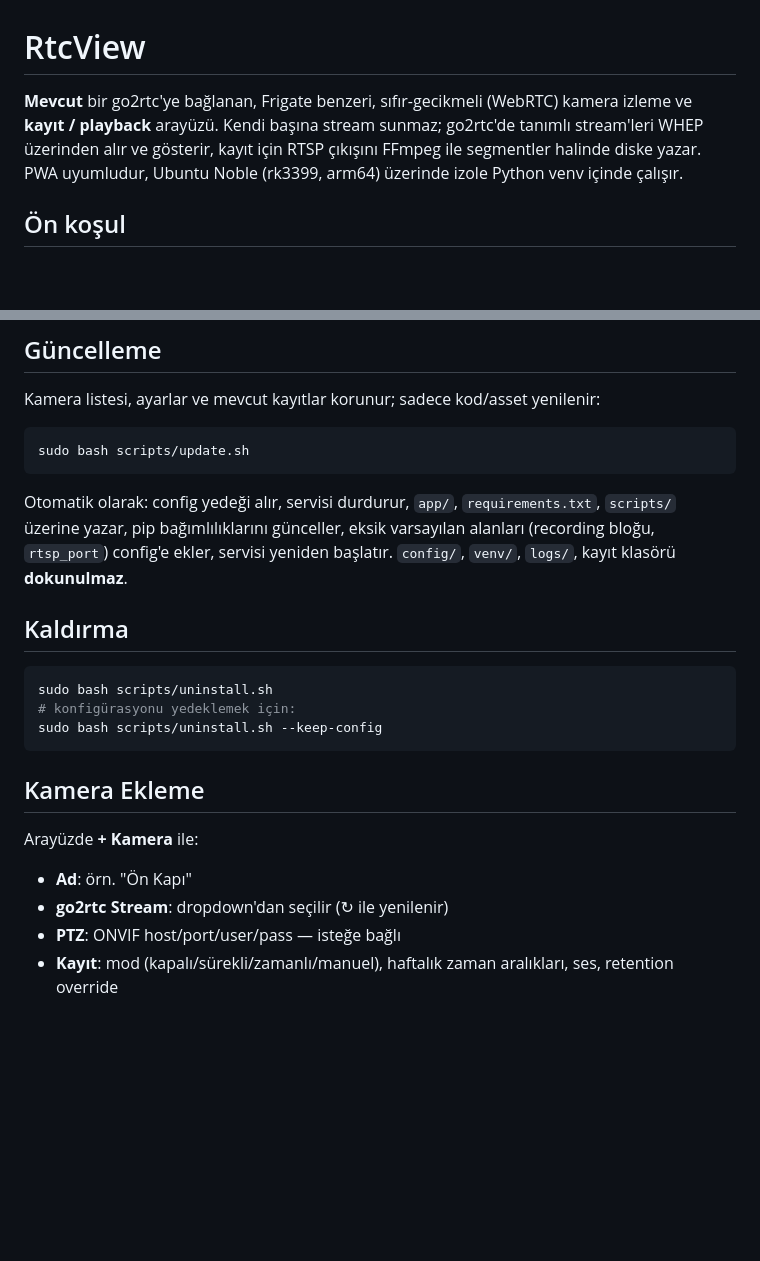
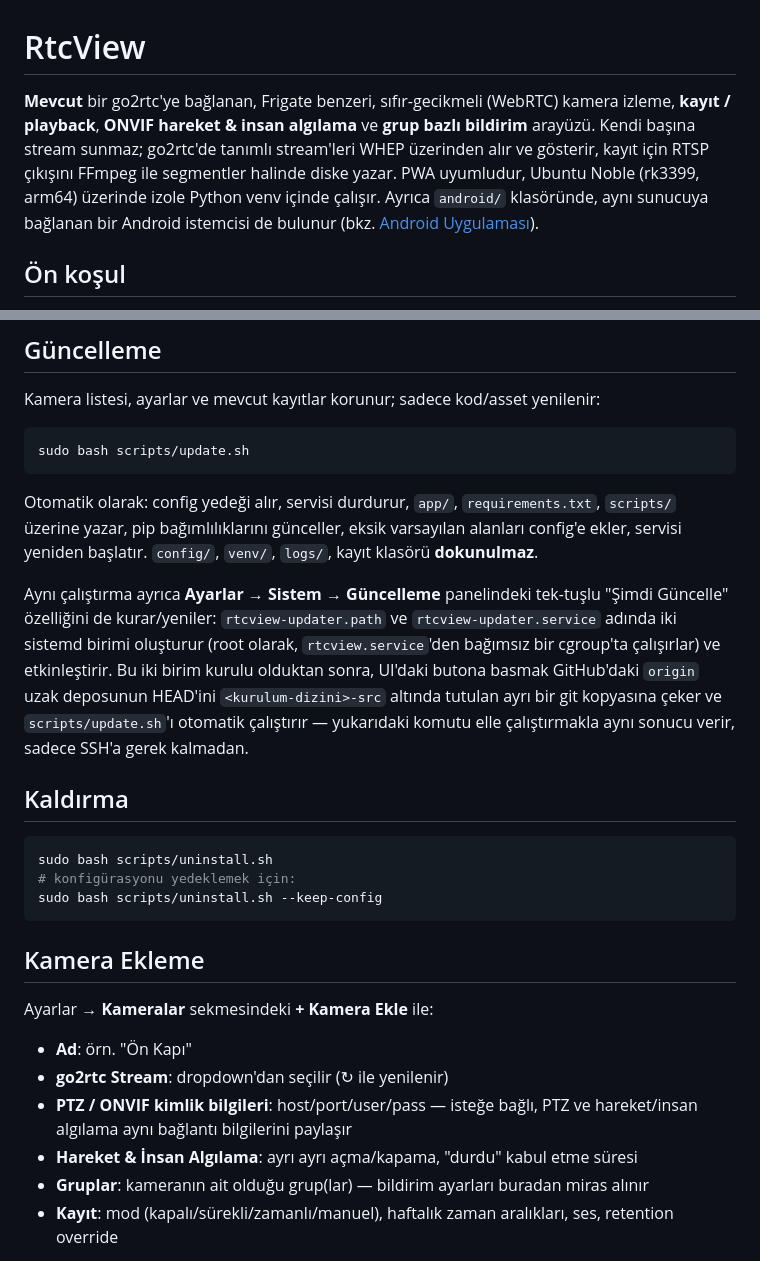
Before and after one commit to ibrahimdoqn/RtcView, a Markdown page: README.md, 2 parts joined by grey strips. GitHub-like rendering; blank space fills up the shorter version.

````diff
--- a/README.md
+++ b/README.md
@@ -1,8 +1,8 @@
 # RtcView
 
-**Mevcut** bir go2rtc'ye bağlanan, Frigate benzeri, sıfır-gecikmeli (WebRTC) kamera izleme ve **kayıt / playback** arayüzü.
+**Mevcut** bir go2rtc'ye bağlanan, Frigate benzeri, sıfır-gecikmeli (WebRTC) kamera izleme, **kayıt / playback**, **ONVIF hareket & insan algılama** ve **grup bazlı bildirim** arayüzü.
 Kendi başına stream sunmaz; go2rtc'de tanımlı stream'leri WHEP üzerinden alır ve gösterir, kayıt için RTSP çıkışını FFmpeg ile segmentler halinde diske yazar.
-PWA uyumludur, Ubuntu Noble (rk3399, arm64) üzerinde izole Python venv içinde çalışır.
+PWA uyumludur, Ubuntu Noble (rk3399, arm64) üzerinde izole Python venv içinde çalışır. Ayrıca `android/` klasöründe, aynı sunucuya bağlanan bir Android istemcisi de bulunur (bkz. [Android Uygulaması](#android-uygulaması)).
 
 ## Ön koşul
 
@@ -86,7 +113,9 @@ Kamera listesi, ayarlar ve mevcut kayıtlar korunur; sadece kod/asset yenilenir:
 sudo bash scripts/update.sh
 ```
 
-Otomatik olarak: config yedeği alır, servisi durdurur, `app/`, `requirements.txt`, `scripts/` üzerine yazar, pip bağımlılıklarını günceller, eksik varsayılan alanları (recording bloğu, `rtsp_port`) config'e ekler, servisi yeniden başlatır. `config/`, `venv/`, `logs/`, kayıt klasörü **dokunulmaz**.
+Otomatik olarak: config yedeği alır, servisi durdurur, `app/`, `requirements.txt`, `scripts/` üzerine yazar, pip bağımlılıklarını günceller, eksik varsayılan alanları config'e ekler, servisi yeniden başlatır. `config/`, `venv/`, `logs/`, kayıt klasörü **dokunulmaz**.
+
+Aynı çalıştırma ayrıca **Ayarlar → Sistem → Güncelleme** panelindeki tek-tuşlu "Şimdi Güncelle" özelliğini de kurar/yeniler: `rtcview-updater.path` ve `rtcview-updater.service` adında iki sistemd birimi oluşturur (root olarak, `rtcview.service`'den bağımsız bir cgroup'ta çalışırlar) ve etkinleştirir. Bu iki birim kurulu olduktan sonra, UI'daki butona basmak GitHub'daki `origin` uzak deposunun HEAD'ini `<kurulum-dizini>-src` altında tutulan ayrı bir git kopyasına çeker ve `scripts/update.sh`'ı otomatik çalıştırır — yukarıdaki komutu elle çalıştırmakla aynı sonucu verir, sadece SSH'a gerek kalmadan.
 
 ## Kaldırma
 
@@ -98,11 +127,13 @@ sudo bash scripts/uninstall.sh --keep-config
 
 ## Kamera Ekleme
 
-Arayüzde **+ Kamera** ile:
+Ayarlar → **Kameralar** sekmesindeki **+ Kamera Ekle** ile:
 
 - **Ad**: örn. "Ön Kapı"
 - **go2rtc Stream**: dropdown'dan seçilir (↻ ile yenilenir)
-- **PTZ**: ONVIF host/port/user/pass — isteğe bağlı
+- **PTZ / ONVIF kimlik bilgileri**: host/port/user/pass — isteğe bağlı, PTZ ve hareket/insan algılama aynı bağlantı bilgilerini paylaşır
+- **Hareket & İnsan Algılama**: ayrı ayrı açma/kapama, "durdu" kabul etme süresi
+- **Gruplar**: kameranın ait olduğu grup(lar) — bildirim ayarları buradan miras alınır
 - **Kayıt**: mod (kapalı/sürekli/zamanlı/manuel), haftalık zaman aralıkları, ses, retention override
 
 RtcView go2rtc yapılandırmasını **değiştirmez**; sadece stream'leri okur ve WHEP ile oynatır, RTSP'den okuyup diske yazar.
````
Also changed, not shown: other parts of README.md (+56 -4 lines).
